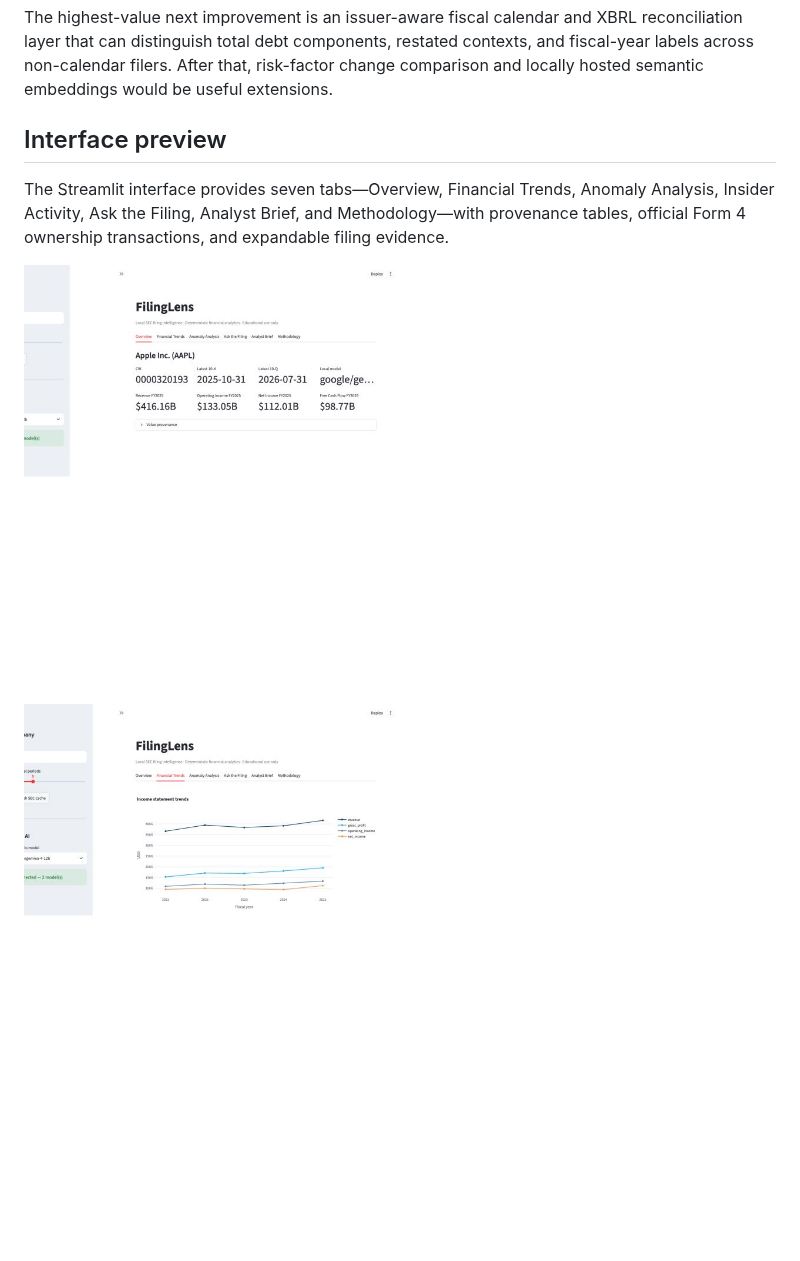
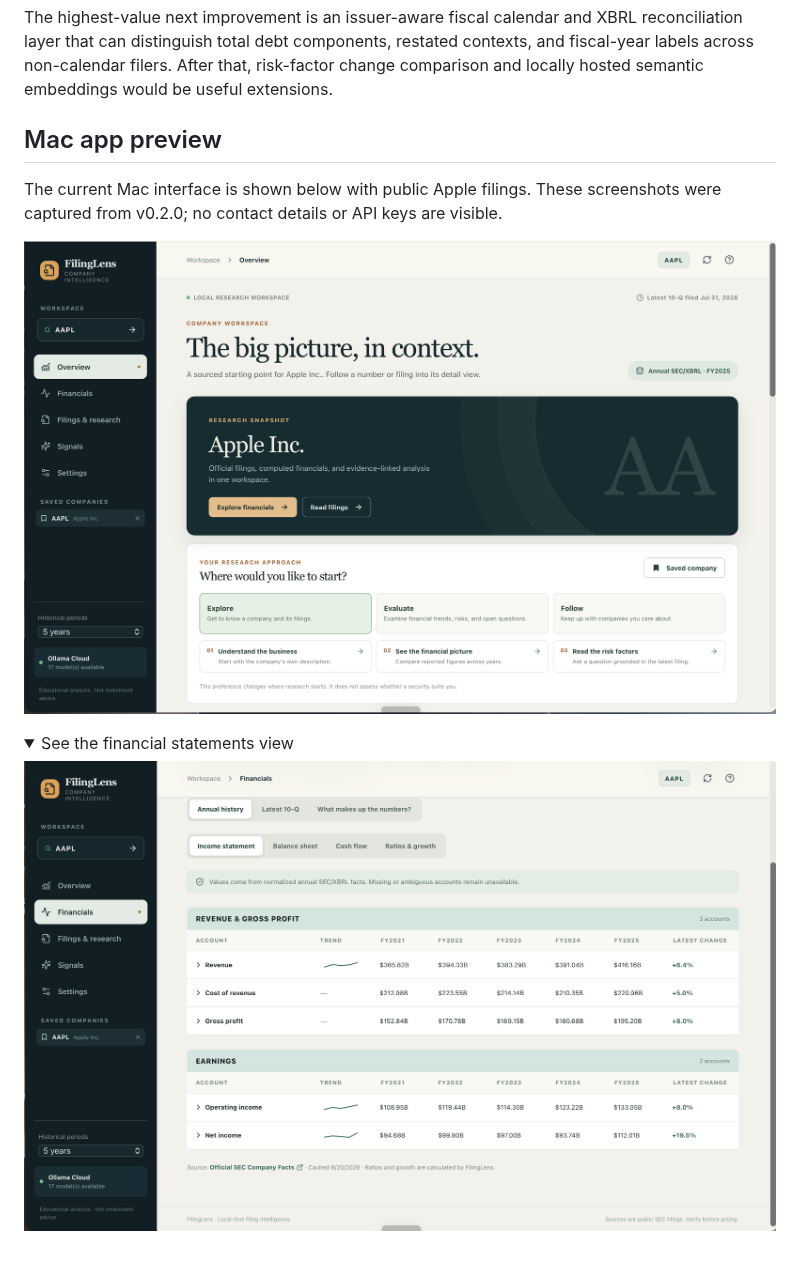
Before and after one commit to asapino308/FilingLens, a Markdown page: README.md, the part around the change. Rendered like a GitHub page; pictures changed too: docs/images/filinglens-desktop-financials.png (added), docs/images/filinglens-desktop-overview.png (added); folded sections open; blank space fills up the shorter version.

Commit message:
Show current Mac interface in README preview

```diff
--- a/README.md
+++ b/README.md
@@ -280,10 +280,15 @@ FilingLens is educational software, not investment advice, an audit, or a fraud-
 
 The highest-value next improvement is an issuer-aware fiscal calendar and XBRL reconciliation layer that can distinguish total debt components, restated contexts, and fiscal-year labels across non-calendar filers. After that, risk-factor change comparison and locally hosted semantic embeddings would be useful extensions.
 
-## Interface preview
+## Mac app preview
 
-The Streamlit interface provides seven tabs—Overview, Financial Trends, Anomaly Analysis, Insider Activity, Ask the Filing, Analyst Brief, and Methodology—with provenance tables, official Form 4 ownership transactions, and expandable filing evidence.
+The current Mac interface is shown below with public Apple filings. These screenshots were captured from v0.2.0; no contact details or API keys are visible.
 
-![FilingLens overview](docs/images/filinglens-overview.png)
+![FilingLens Mac app overview showing the Apple research workspace](docs/images/filinglens-desktop-overview.png)
 
-![FilingLens financial trends](docs/images/filinglens-trends.png)
+<details>
+<summary>See the financial statements view</summary>
+
+![FilingLens Mac app financials showing annual SEC figures for Apple](docs/images/filinglens-desktop-financials.png)
+
+</details>
```
